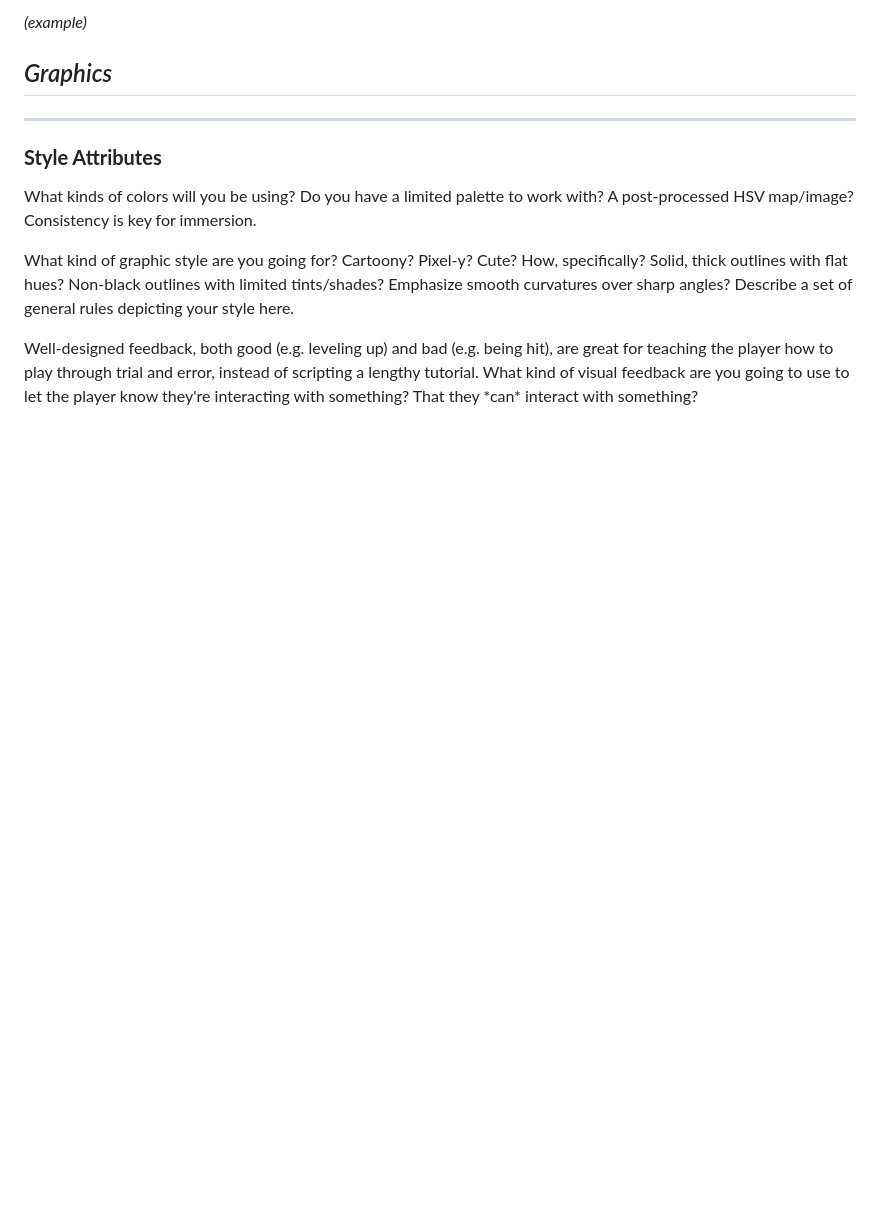
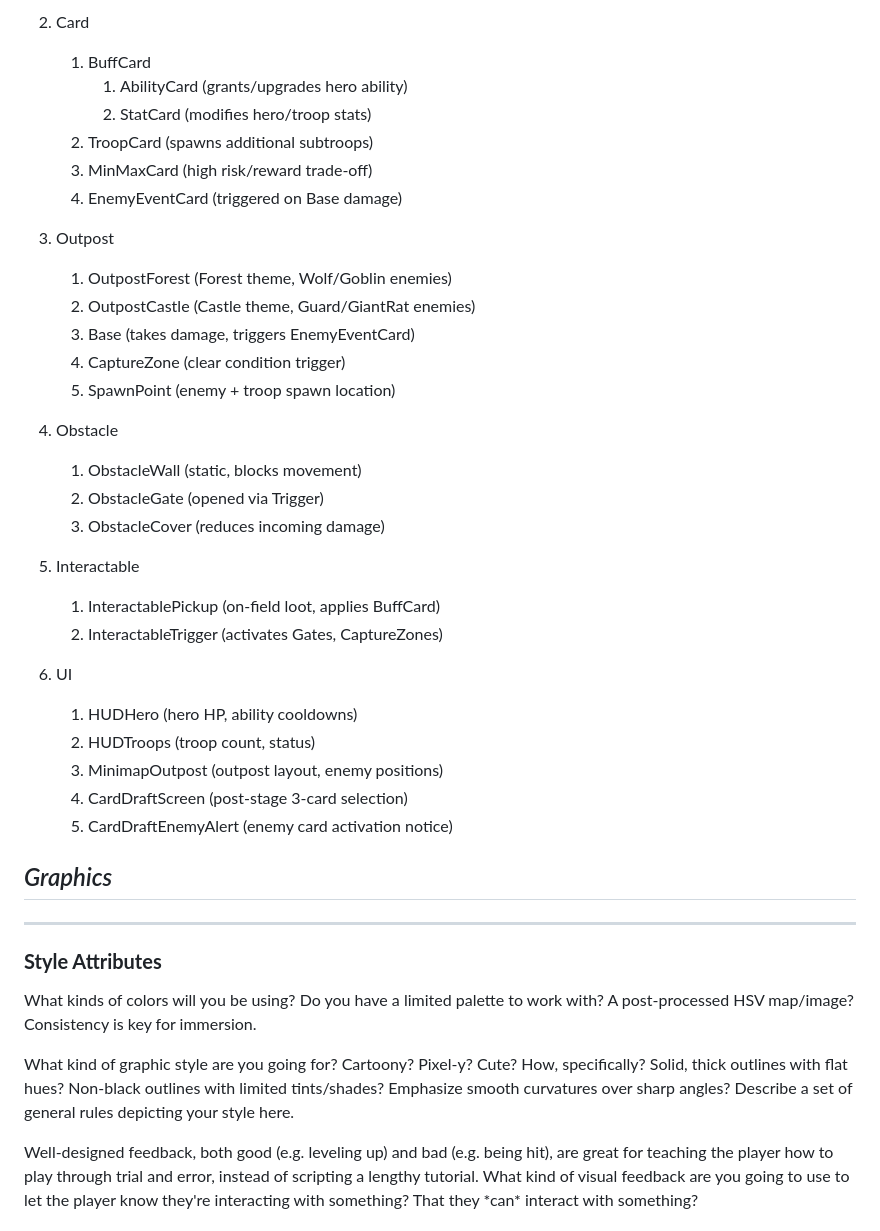
Before and after one commit to NovaPhi/Game, a Markdown page: VideoJuego/GDD_Template.md, the part around one of its changes. Drawn GitHub-style; blank space fills up the shorter version.

```diff
--- a/VideoJuego/GDD_Template.md
+++ b/VideoJuego/GDD_Template.md
@@ -204,5 +233,35 @@ _(example)_
 
-_(example)_
+2. Card
+    1. BuffCard
+        1. AbilityCard (grants/upgrades hero ability)
+        2. StatCard (modifies hero/troop stats)
+    2. TroopCard (spawns additional subtroops)
+    3. MinMaxCard (high risk/reward trade-off)
+    4. EnemyEventCard (triggered on Base damage)
+
+3. Outpost
+    1. OutpostForest (Forest theme, Wolf/Goblin enemies)
+    2. OutpostCastle (Castle theme, Guard/GiantRat enemies)
+    3. Base (takes damage, triggers EnemyEventCard)
+    4. CaptureZone (clear condition trigger)
+    5. SpawnPoint (enemy + troop spawn location)
+
+4. Obstacle
+    1. ObstacleWall (static, blocks movement)
+    2. ObstacleGate (opened via Trigger)
+    3. ObstacleCover (reduces incoming damage)
+
+5. Interactable
+    1. InteractablePickup (on-field loot, applies BuffCard)
+    2. InteractableTrigger (activates Gates, CaptureZones)
+
+6. UI
+    1. HUDHero (hero HP, ability cooldowns)
+    2. HUDTroops (troop count, status)
+    3. MinimapOutpost (outpost layout, enemy positions)
+    4. CardDraftScreen (post-stage 3-card selection)
+    5. CardDraftEnemyAlert (enemy card activation notice)
+
 
 ## _Graphics_
 
```
Also changed, not shown: other parts of VideoJuego/GDD_Template.md (+57 -28 lines).
